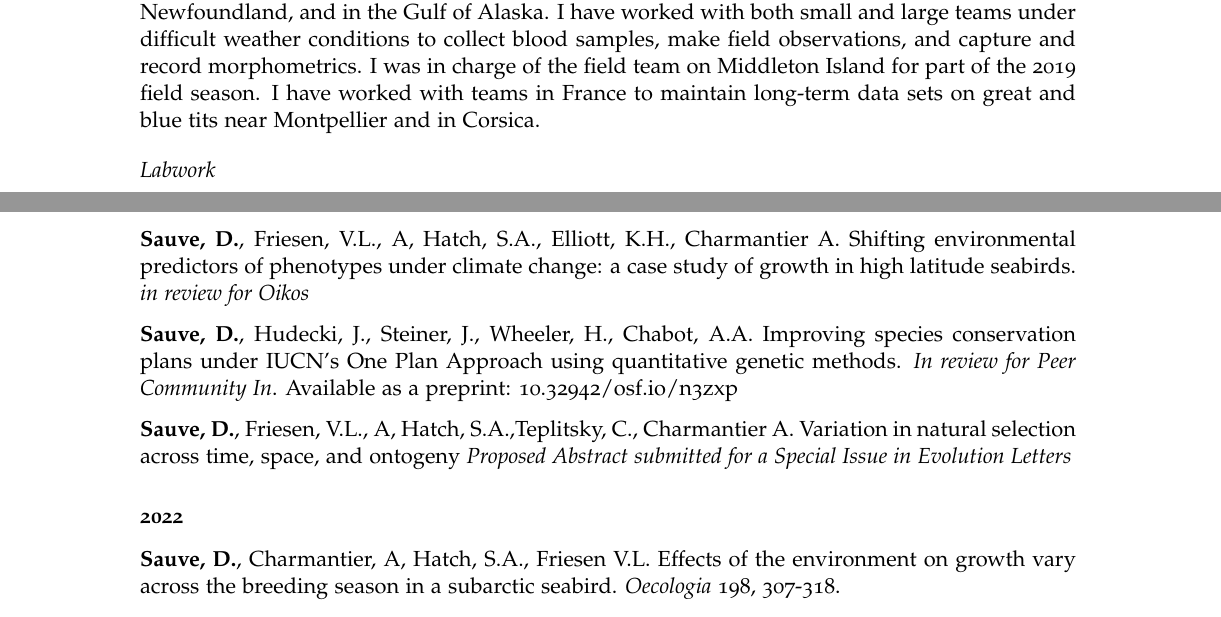
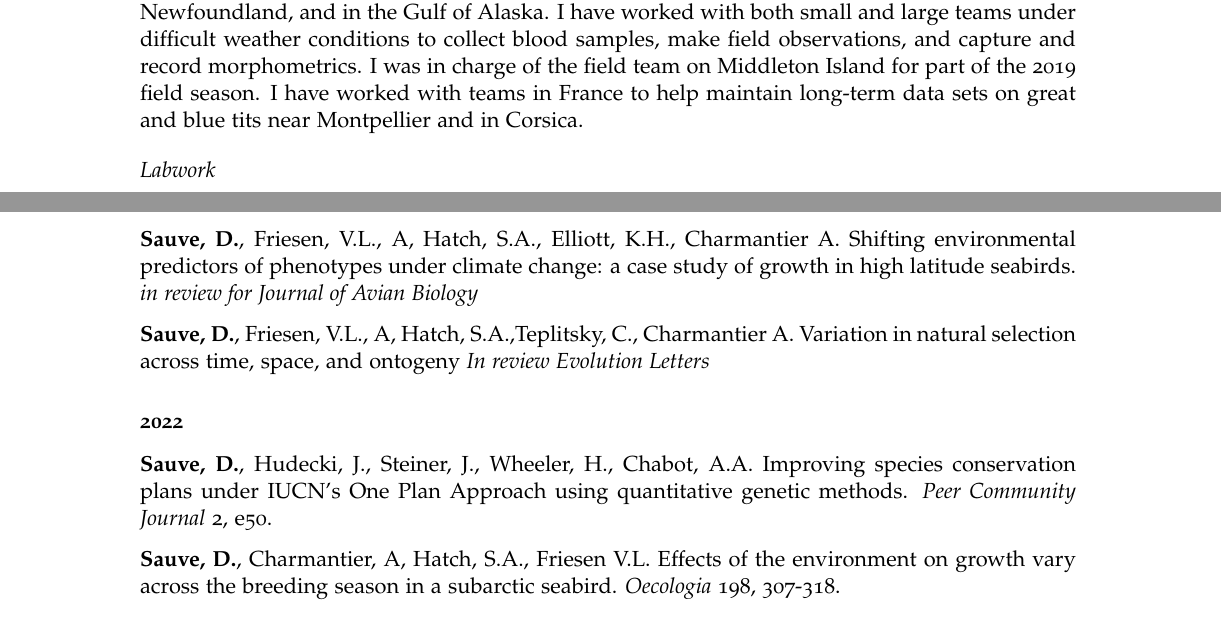
Before and after one commit to Drew-Sauve/CV, an R Markdown document (CV.Rmd): two parts of pages 1 and 2 of 4, joined at a grey line, cut so that both start at the same text. The pictures show the output file CV.pdf that the author committed with the source.

Commit message:
Fall 2222

```diff
--- a/CV.Rmd
+++ b/CV.Rmd
@@ -35,7 +35,7 @@ web: sites.google.com/view/sauve-drew
 I have used R throughout my academic career and I am comfortable with generalized linear models, mixed models, and non-linear models. I am proficient in basic bioinformatics (filtering and preparing ddRADseq or whole genome data) and comfortable navigating and submitting jobs on a UNIX computer cluster. I have done basic programming in Python and have run non-linear and custom Bayesian models using STAN. I am happy and eager to learn and work with the best statistical software for any given analysis.
 
 ## Fieldwork
-I have spent three field seasons of working with numerous seabird species in Northern Alaska, Newfoundland, and in the Gulf of Alaska. I have worked with both small and large teams under difficult weather conditions to collect blood samples, make field observations, and capture and record morphometrics. I was in charge of the field team on Middleton Island for part of the 2019 field season. I have worked with teams in France to maintain long-term data sets on great and blue tits near Montpellier and in Corsica.
+I have spent three field seasons of working with numerous seabird species in Northern Alaska, Newfoundland, and in the Gulf of Alaska. I have worked with both small and large teams under difficult weather conditions to collect blood samples, make field observations, and capture and record morphometrics. I was in charge of the field team on Middleton Island for part of the 2019 field season. I have worked with teams in France to help maintain long-term data sets on great and blue tits near Montpellier and in Corsica.
 
 ## Labwork
 I am proficient in DNA extraction, PCR, microsatellite analysis, and preparing DNA samples for next-generation sequencing.
@@ -75,13 +75,13 @@ I've helped to teach five biology courses at Queen's University. Topics included
 
 ### In prep or review
 
-**Sauve, D.**, Friesen, V.L., A, Hatch, S.A., Elliott, K.H., Charmantier A. Shifting environmental predictors of phenotypes under climate change: a case study of growth in high latitude seabirds. *in review for Oikos*
+**Sauve, D.**, Friesen, V.L., A, Hatch, S.A., Elliott, K.H., Charmantier A. Shifting environmental predictors of phenotypes under climate change: a case study of growth in high latitude seabirds. *in review for Journal of Avian Biology*
 
-**Sauve, D.**, Hudecki, J., Steiner, J., Wheeler, H., Chabot, A.A. Improving species conservation plans under IUCN's One Plan Approach using quantitative genetic methods. *In review for Peer Community In*. Available as a preprint: 10.32942/osf.io/n3zxp
-
-**Sauve, D.**, Friesen, V.L., A, Hatch, S.A.,Teplitsky, C., Charmantier A. Variation in natural selection across time, space, and ontogeny *Proposed Abstract submitted for a Special Issue in Evolution Letters*
+**Sauve, D.**, Friesen, V.L., A, Hatch, S.A.,Teplitsky, C., Charmantier A. Variation in natural selection across time, space, and ontogeny *In review Evolution Letters*
 
 ### 2022
+
+**Sauve, D.**, Hudecki, J., Steiner, J., Wheeler, H., Chabot, A.A. Improving species conservation plans under IUCN's One Plan Approach using quantitative genetic methods. *Peer Community Journal* 2, e50.
 
 **Sauve, D.**, Charmantier, A, Hatch, S.A., Friesen V.L. Effects of the environment on growth vary across the breeding season in a subarctic seabird. *Oecologia* 198, 307-318.
 
```
Also changed, not shown: CV.pdf, 1 other file.
